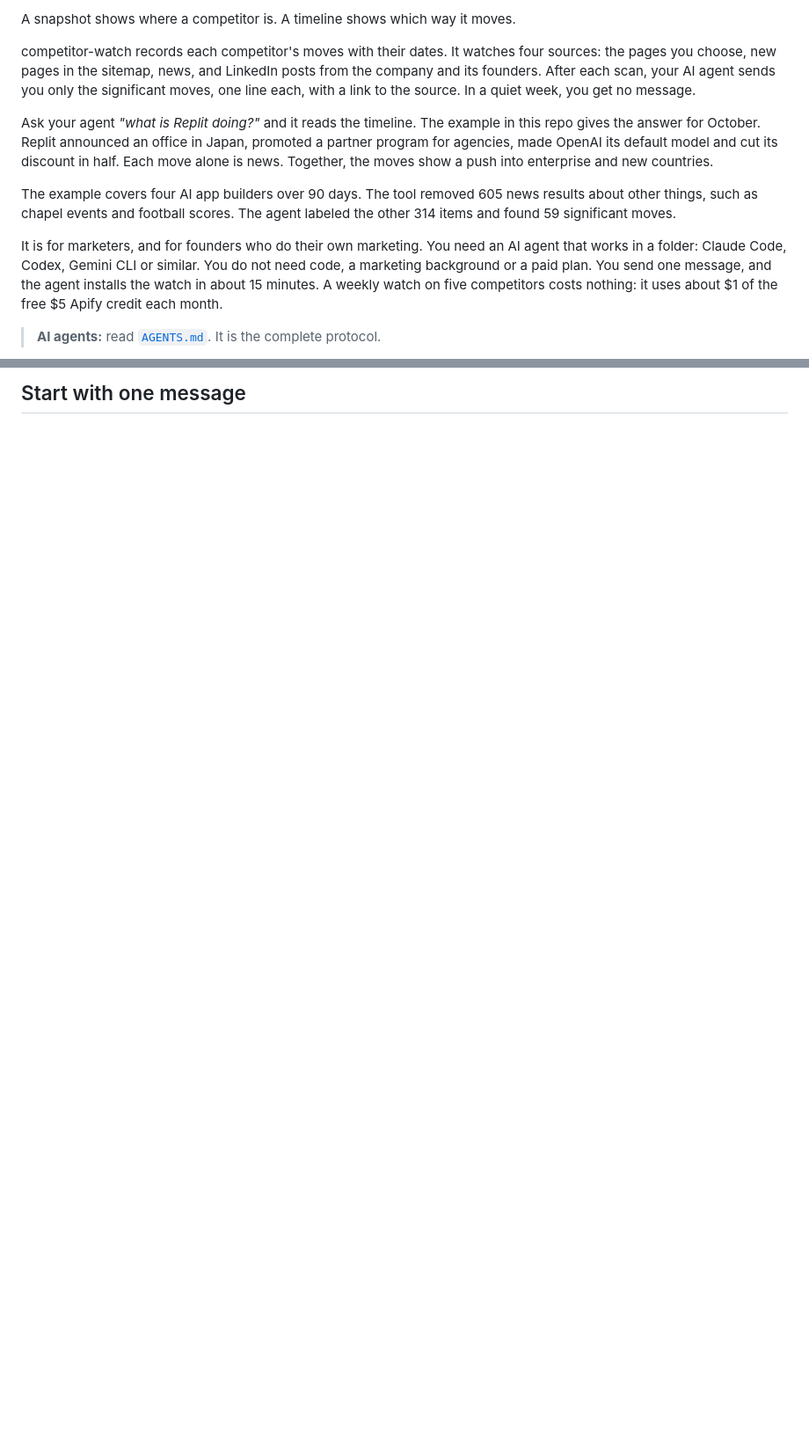
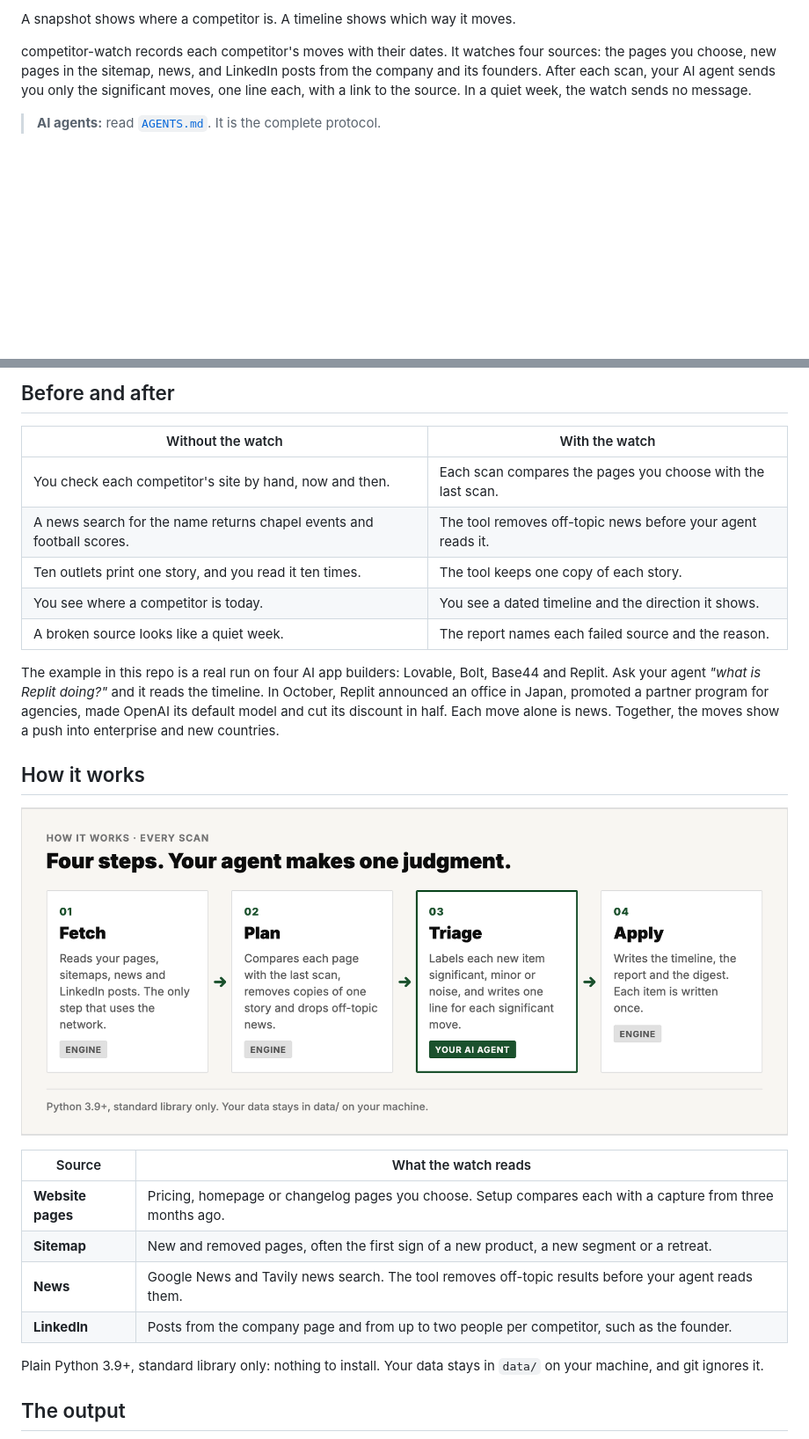
Before and after one commit to 4arkin/competitor-watch, a Markdown page: README.md, 2 parts joined by grey strips. Shown at 88% size. GitHub-like rendering; pictures changed too: assets/how-it-works.png (added); blank space fills up the shorter version.

```diff
--- a/README.md
+++ b/README.md
@@ -4,13 +21,7 @@
 
 A snapshot shows where a competitor is. A timeline shows which way it moves.
 
-competitor-watch records each competitor's moves with their dates. It watches four sources: the pages you choose, new pages in the sitemap, news, and LinkedIn posts from the company and its founders. After each scan, your AI agent sends you only the significant moves, one line each, with a link to the source. In a quiet week, you get no message.
-
-Ask your agent *"what is Replit doing?"* and it reads the timeline. The example in this repo gives the answer for October. Replit announced an office in Japan, promoted a partner program for agencies, made OpenAI its default model and cut its discount in half. Each move alone is news. Together, the moves show a push into enterprise and new countries.
-
-The example covers four AI app builders over 90 days. The tool removed 605 news results about other things, such as chapel events and football scores. The agent labeled the other 314 items and found 59 significant moves.
-
-It is for marketers, and for founders who do their own marketing. You need an AI agent that works in a folder: Claude Code, Codex, Gemini CLI or similar. You do not need code, a marketing background or a paid plan. You send one message, and the agent installs the watch in about 15 minutes. A weekly watch on five competitors costs nothing: it uses about $1 of the free $5 Apify credit each month.
+competitor-watch records each competitor's moves with their dates. It watches four sources: the pages you choose, new pages in the sitemap, news, and LinkedIn posts from the company and its founders. After each scan, your AI agent sends you only the significant moves, one line each, with a link to the source. In a quiet week, the watch sends no message.
 
 > **AI agents:** read [`AGENTS.md`](AGENTS.md). It is the complete protocol.
 
@@ -18,2 +32,30 @@ It is for marketers, and for founders who do their own marketing. You need an AI
 
-## Start with one message
+## Before and after
+
+| Without the watch | With the watch |
+|---|---|
+| You check each competitor's site by hand, now and then. | Each scan compares the pages you choose with the last scan. |
+| A news search for the name returns chapel events and football scores. | The tool removes off-topic news before your agent reads it. |
+| Ten outlets print one story, and you read it ten times. | The tool keeps one copy of each story. |
+| You see where a competitor is today. | You see a dated timeline and the direction it shows. |
+| A broken source looks like a quiet week. | The report names each failed source and the reason. |
+
+The example in this repo is a real run on four AI app builders: Lovable, Bolt, Base44 and Replit. Ask your agent *"what is Replit doing?"* and it reads the timeline. In October, Replit announced an office in Japan, promoted a partner program for agencies, made OpenAI its default model and cut its discount in half. Each move alone is news. Together, the moves show a push into enterprise and new countries.
+
+## How it works
+
+<p align="center">
+  <img src="assets/how-it-works.png" width="880" alt="Every scan has four steps. 1 Fetch: the engine reads your pages, sitemaps, news and LinkedIn posts. It is the only step that uses the network. 2 Plan: the engine compares each page with the last scan, removes copies of one story and drops off-topic news. 3 Triage: your AI agent labels each new item significant, minor or noise, and writes one line for each significant move. 4 Apply: the engine writes the timeline, the report and the digest.">
+</p>
+
+| Source | What the watch reads |
+|---|---|
+| **Website pages** | Pricing, homepage or changelog pages you choose. Setup compares each with a capture from three months ago. |
+| **Sitemap** | New and removed pages, often the first sign of a new product, a new segment or a retreat. |
+| **News** | Google News and Tavily news search. The tool removes off-topic results before your agent reads them. |
+| **LinkedIn** | Posts from the company page and from up to two people per competitor, such as the founder. |
+
+Plain Python 3.9+, standard library only: nothing to install. Your data stays in `data/` on your machine, and git ignores it.
+
+## The output
+
```
Also changed, not shown: other parts of README.md (+63 -44 lines), assets/demo-poster.png (added), assets/digest.png (added), assets/hero.png (added), assets/social-preview.png (added), 1 other file.
